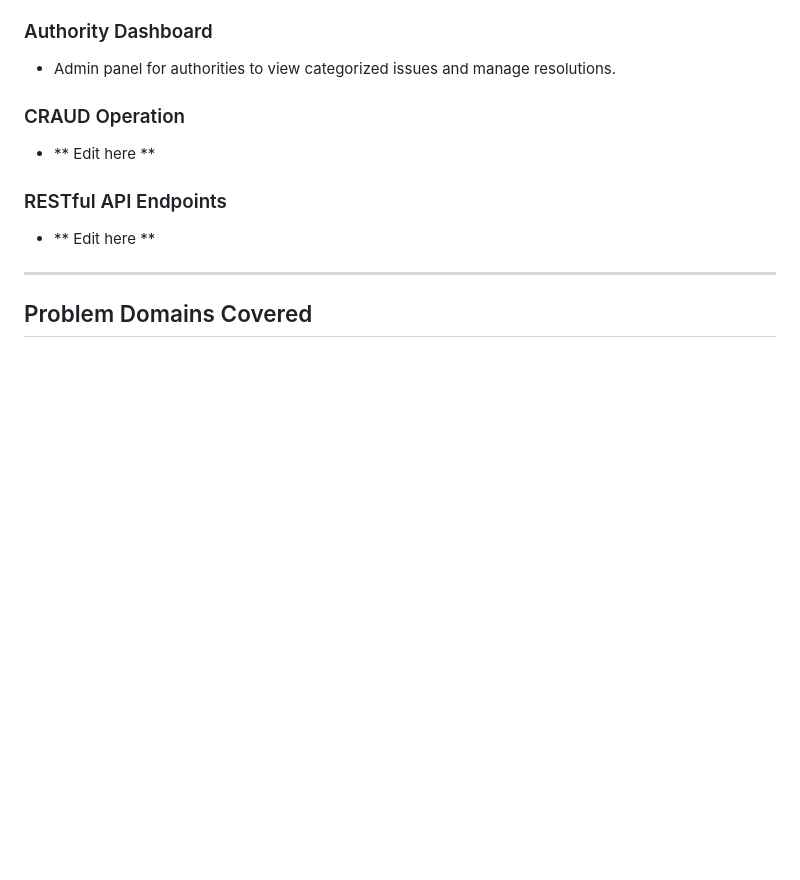
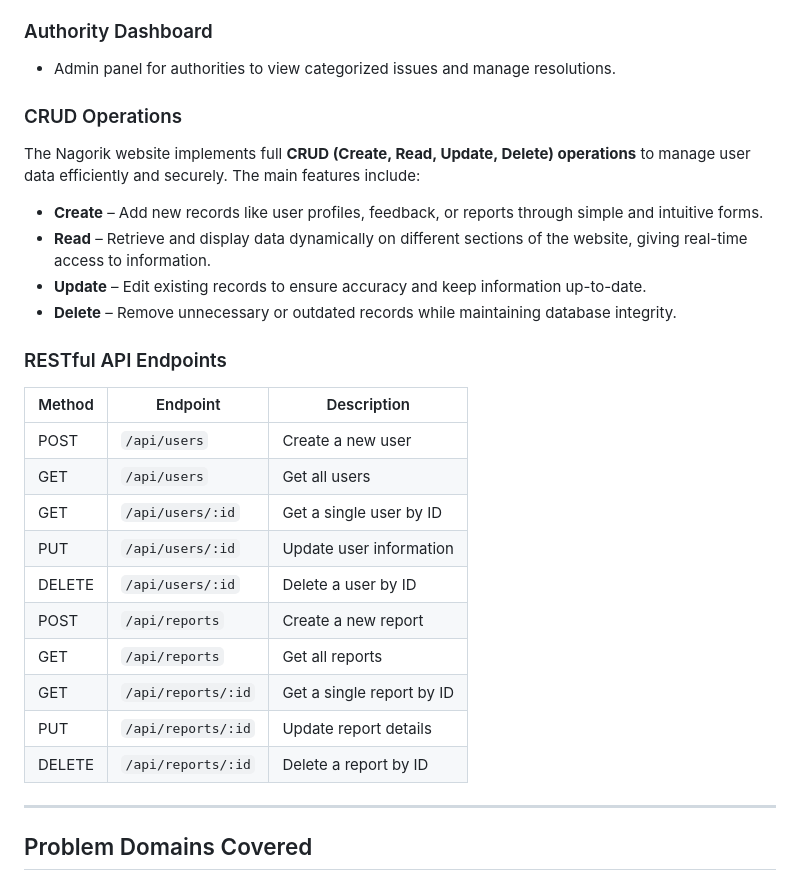
Before and after one commit to fuad023/nagorik-ai, a Markdown page: README.md, the part around the change. Drawn GitHub-style; blank space fills up the shorter version.

Commit message:
docs: add API endpoints to README

```diff
--- a/README.md
+++ b/README.md
@@ -57,12 +57,29 @@ People from all sectors can use this service, but our primary target audience is
 ###  Authority Dashboard
 - Admin panel for authorities to view categorized issues and manage resolutions.
 
-###  CRAUD Operation
-- ** Edit here **
+
+### CRUD Operations
+
+The Nagorik website implements full **CRUD (Create, Read, Update, Delete) operations** to manage user data efficiently and securely. The main features include:
+
+- **Create** – Add new records like user profiles, feedback, or reports through simple and intuitive forms.
+- **Read** – Retrieve and display data dynamically on different sections of the website, giving real-time access to information.
+- **Update** – Edit existing records to ensure accuracy and keep information up-to-date.
+- **Delete** – Remove unnecessary or outdated records while maintaining database integrity.
 
 ###  RESTful API Endpoints
-- ** Edit here **
-
+ | Method | Endpoint         | Description                 |
+|--------|-----------------|-----------------------------|
+| POST   | `/api/users`     | Create a new user           |
+| GET    | `/api/users`     | Get all users               |
+| GET    | `/api/users/:id` | Get a single user by ID     |
+| PUT    | `/api/users/:id` | Update user information     |
+| DELETE | `/api/users/:id` | Delete a user by ID
+| POST   | `/api/reports`      | Create a new report              |
+| GET    | `/api/reports`      | Get all reports                  |
+| GET    | `/api/reports/:id`  | Get a single report by ID        |
+| PUT    | `/api/reports/:id`  | Update report details            |
+| DELETE | `/api/reports/:id`  | Delete a report by ID            |
 ---
 
 ##  Problem Domains Covered
```
